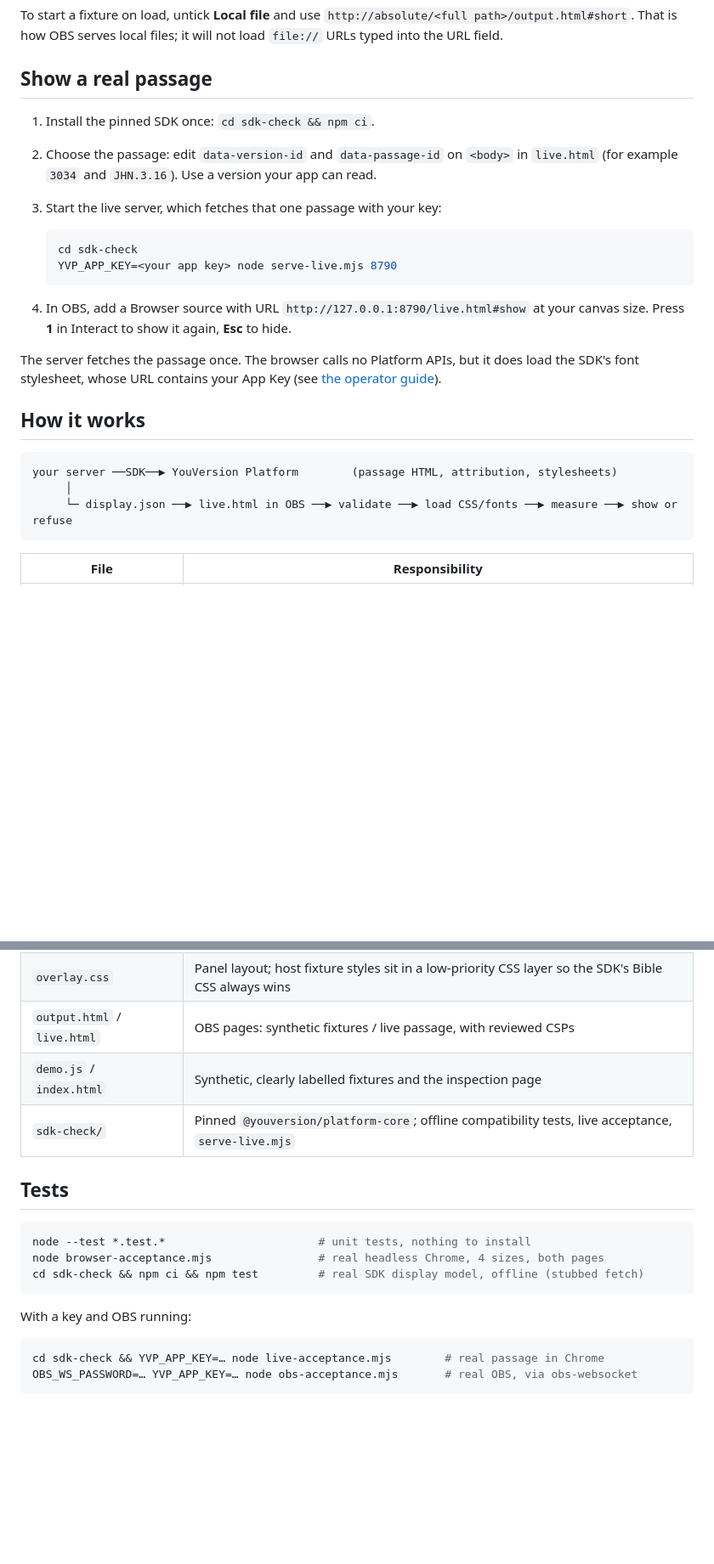
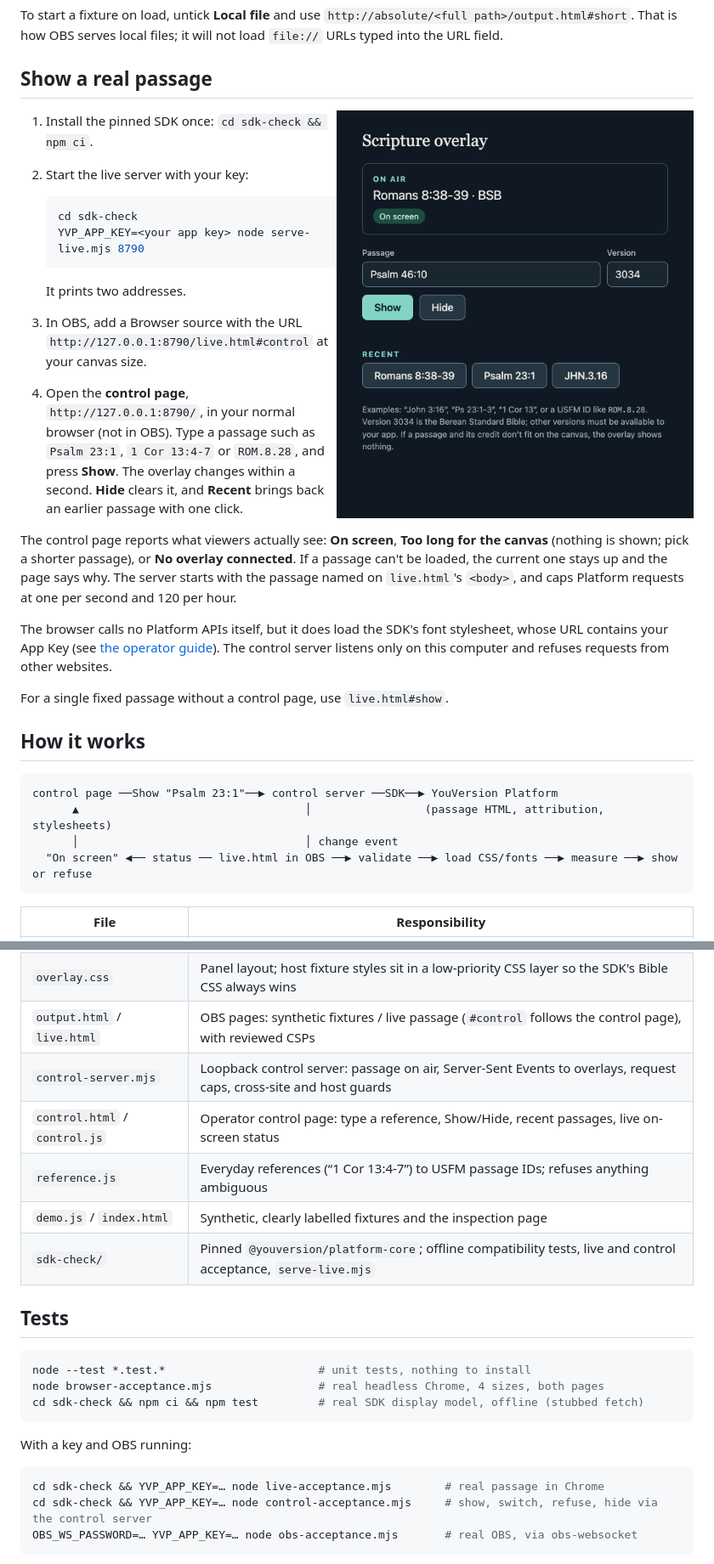
Before and after one commit to yvlabs/yvp-obs-scripture-example, a Markdown page: README.md, 2 parts joined by grey strips. Shown: that part at 85% size. Rendered like a GitHub page; pictures changed too: docs/control-page.png (added); blank space fills up the shorter version.

````diff
--- a/README.md
+++ b/README.md
@@ -59,29 +59,44 @@ it will not load `file://` URLs typed into the URL field.
 
 ## Show a real passage
 
+<img src="docs/control-page.png" alt="The control page: Romans 8:38-39 on air and on screen, a passage box, Show and Hide buttons, and recent passages" width="420" align="right">
+
 1. Install the pinned SDK once: `cd sdk-check && npm ci`.
-2. Choose the passage: edit `data-version-id` and `data-passage-id` on `<body>` in
-   `live.html` (for example `3034` and `JHN.3.16`). Use a version your app can read.
-3. Start the live server, which fetches that one passage with your key:
+2. Start the live server with your key:
 
    ```bash
    cd sdk-check
    YVP_APP_KEY=<your app key> node serve-live.mjs 8790
    ```
 
-4. In OBS, add a Browser source with URL `http://127.0.0.1:8790/live.html#show` at
-   your canvas size. Press **1** in Interact to show it again, **Esc** to hide.
+   It prints two addresses.
+3. In OBS, add a Browser source with the URL `http://127.0.0.1:8790/live.html#control`
+   at your canvas size.
+4. Open the **control page**, `http://127.0.0.1:8790/`, in your normal browser (not in
+   OBS). Type a passage such as `Psalm 23:1`, `1 Cor 13:4-7` or `ROM.8.28`, and
+   press **Show**. The overlay changes within a second. **Hide** clears it, and
+   **Recent** brings back an earlier passage with one click.
 
-The server fetches the passage once. The browser calls no Platform APIs, but it
-does load the SDK's font stylesheet, whose URL contains your App Key (see
-[the operator guide](docs/operator-guide.md)).
+The control page reports what viewers actually see: **On screen**, **Too long for
+the canvas** (nothing is shown; pick a shorter passage), or **No overlay
+connected**. If a passage can't be loaded, the current one stays up and the page
+says why. The server starts with the passage named on `live.html`'s `<body>`, and
+caps Platform requests at one per second and 120 per hour.
+
+The browser calls no Platform APIs itself, but it does load the SDK's font
+stylesheet, whose URL contains your App Key (see
+[the operator guide](docs/operator-guide.md)). The control server listens only on
+this computer and refuses requests from other websites.
+
+For a single fixed passage without a control page, use `live.html#show`.
 
 ## How it works
 
 ```text
-your server ──SDK──▶ YouVersion Platform        (passage HTML, attribution, stylesheets)
-     │
-     └─ display.json ──▶ live.html in OBS ──▶ validate ──▶ load CSS/fonts ──▶ measure ──▶ show or refuse
+control page ──Show "Psalm 23:1"──▶ control server ──SDK──▶ YouVersion Platform
+      ▲                                  │                 (passage HTML, attribution, stylesheets)
+      │                                  │ change event
+  "On screen" ◀── status ── live.html in OBS ──▶ validate ──▶ load CSS/fonts ──▶ measure ──▶ show or refuse
 ```
 
 | File | Responsibility |
@@ -92,9 +107,12 @@ your server ──SDK──▶ YouVersion Platform        (passage HTML, attribu
 | `view.js` | Inserts the SDK's HTML and attributes, loads its stylesheets, measures hidden, reveals only if it fits on screen |
 | `mount.mjs` | Browser wiring: exact stylesheet origins, hide on resize/visibility/font changes, disposal |
 | `overlay.css` | Panel layout; host fixture styles sit in a low-priority CSS layer so the SDK's Bible CSS always wins |
-| `output.html` / `live.html` | OBS pages: synthetic fixtures / live passage, with reviewed CSPs |
+| `output.html` / `live.html` | OBS pages: synthetic fixtures / live passage (`#control` follows the control page), with reviewed CSPs |
+| `control-server.mjs` | Loopback control server: passage on air, Server-Sent Events to overlays, request caps, cross-site and host guards |
+| `control.html` / `control.js` | Operator control page: type a reference, Show/Hide, recent passages, live on-screen status |
+| `reference.js` | Everyday references (“1 Cor 13:4-7”) to USFM passage IDs; refuses anything ambiguous |
 | `demo.js` / `index.html` | Synthetic, clearly labelled fixtures and the inspection page |
-| `sdk-check/` | Pinned `@youversion/platform-core`; offline compatibility tests, live acceptance, `serve-live.mjs` |
+| `sdk-check/` | Pinned `@youversion/platform-core`; offline compatibility tests, live and control acceptance, `serve-live.mjs` |
 
 ## Tests
 
@@ -108,6 +126,7 @@ With a key and OBS running:
 
 ```bash
 cd sdk-check && YVP_APP_KEY=… node live-acceptance.mjs        # real passage in Chrome
+cd sdk-check && YVP_APP_KEY=… node control-acceptance.mjs     # show, switch, refuse, hide via the control server
 OBS_WS_PASSWORD=… YVP_APP_KEY=… node obs-acceptance.mjs       # real OBS, via obs-websocket
 ```
 
````
Also changed, not shown: other parts of README.md (+3 -0 lines), docs/operator-guide.md (+3 -2 lines), docs/verification.md (+15 -1 lines), 10 other files.
